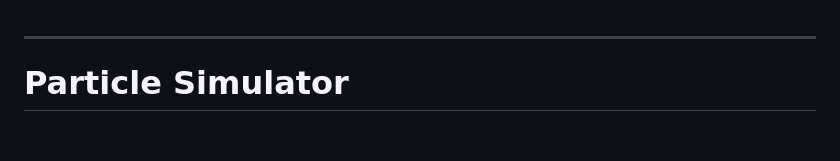
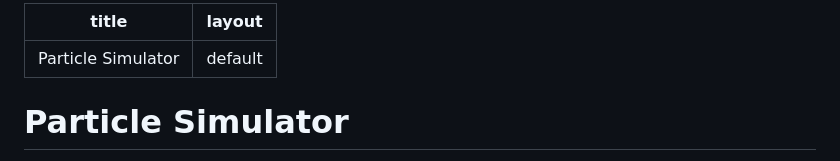
Before and after one commit to samuelgirmametaferia/ParticleSimulator--, a Markdown page: README.md, the part around one of its changes. Drawn GitHub-style; blank space fills up the shorter version.

```diff
--- a/README.md
+++ b/README.md
@@ -1,3 +1,6 @@
+---
+title: "Particle Simulator"
+layout: default
 ---
 
 # Particle Simulator
```
Also changed, not shown: other parts of README.md (+0 -3 lines).
